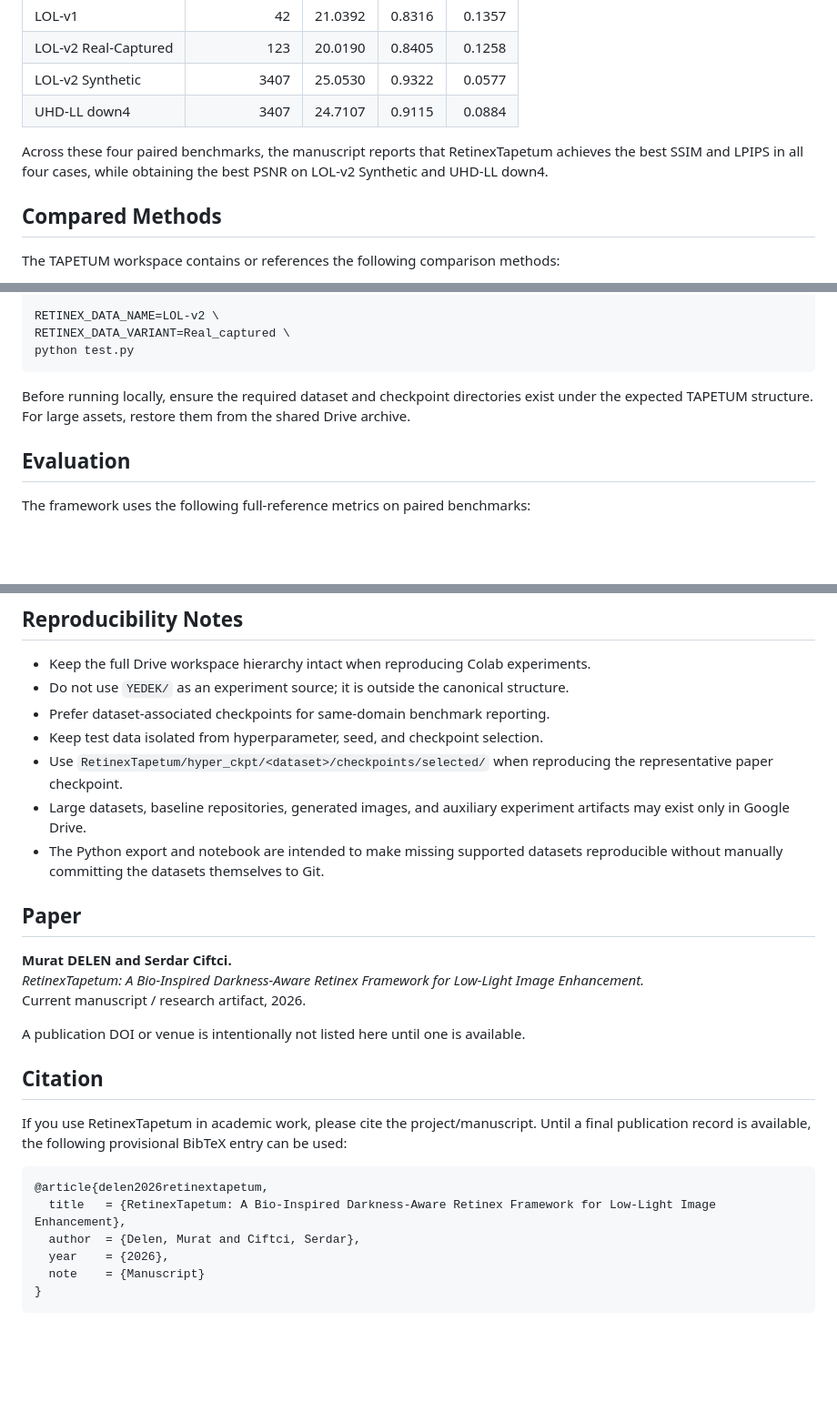
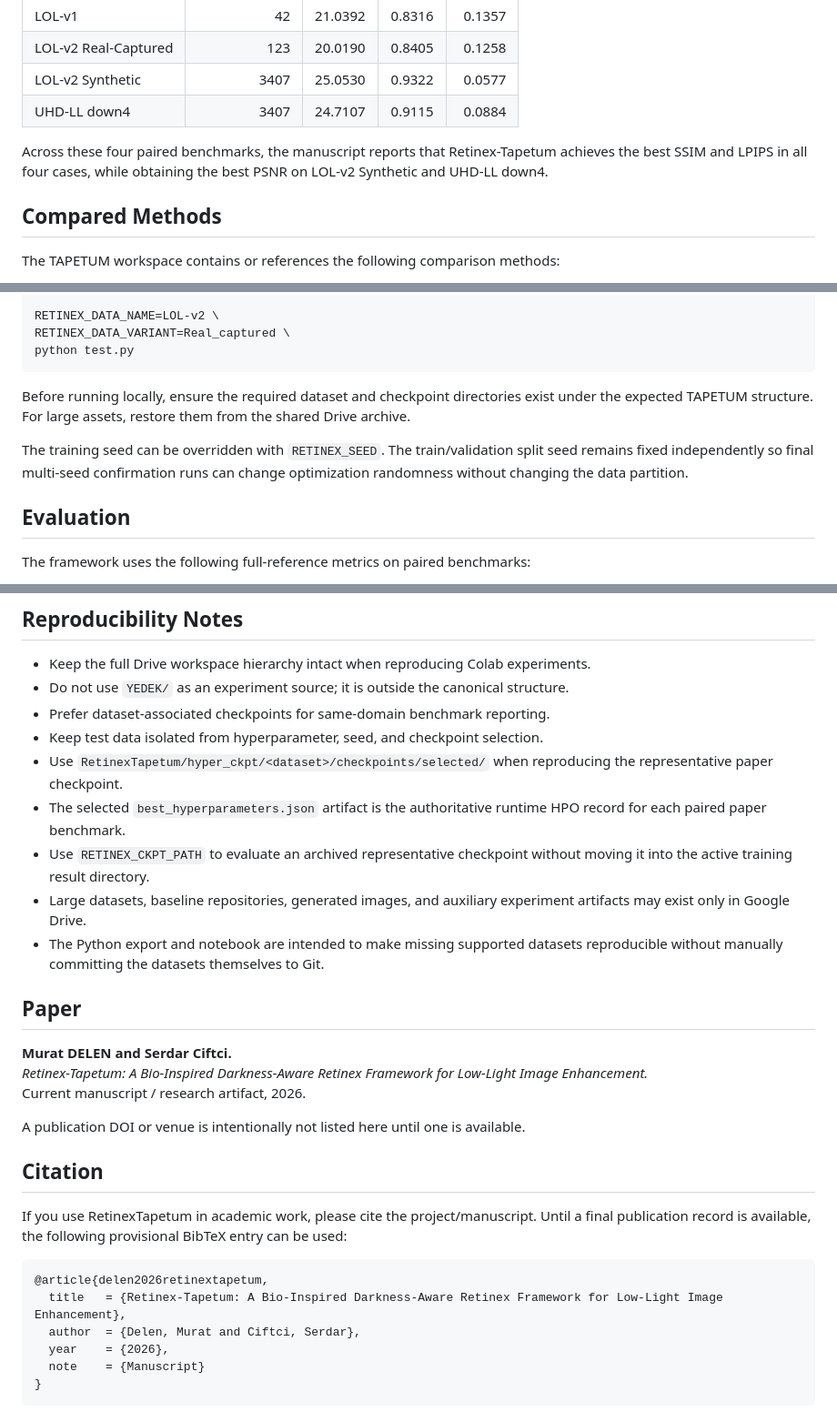
Before and after one commit to human-centered-computing/tapetum-framework, a Markdown page: TAPETUM/README.md, 3 parts joined by grey strips. Shown at 91% size. GitHub-like rendering; blank space fills up the shorter version.

````diff
--- a/TAPETUM/README.md
+++ b/TAPETUM/README.md
@@ -73,7 +73,7 @@ The selected dataset-specific checkpoints reported in the current manuscript obt
 | LOL-v2 Synthetic | 3407 | 25.0530 | 0.9322 | 0.0577 |
 | UHD-LL down4 | 3407 | 24.7107 | 0.9115 | 0.0884 |
 
-Across these four paired benchmarks, the manuscript reports that RetinexTapetum achieves the best SSIM and LPIPS in all four cases, while obtaining the best PSNR on LOL-v2 Synthetic and UHD-LL down4.
+Across these four paired benchmarks, the manuscript reports that Retinex-Tapetum achieves the best SSIM and LPIPS in all four cases, while obtaining the best PSNR on LOL-v2 Synthetic and UHD-LL down4.
 
 ## Compared Methods
 
@@ -311,6 +332,10 @@ python test.py
 
 Before running locally, ensure the required dataset and checkpoint directories exist under the expected TAPETUM structure. For large assets, restore them from the shared Drive archive.
 
+The training seed can be overridden with `RETINEX_SEED`. The train/validation
+split seed remains fixed independently so final multi-seed confirmation runs
+can change optimization randomness without changing the data partition.
+
 ## Evaluation
 
 The framework uses the following full-reference metrics on paired benchmarks:
@@ -330,13 +355,15 @@ Speed profiling is standardized at FP32, batch size 1, and `256 x 256` input res
 - Prefer dataset-associated checkpoints for same-domain benchmark reporting.
 - Keep test data isolated from hyperparameter, seed, and checkpoint selection.
 - Use `RetinexTapetum/hyper_ckpt/<dataset>/checkpoints/selected/` when reproducing the representative paper checkpoint.
+- The selected `best_hyperparameters.json` artifact is the authoritative runtime HPO record for each paired paper benchmark.
+- Use `RETINEX_CKPT_PATH` to evaluate an archived representative checkpoint without moving it into the active training result directory.
 - Large datasets, baseline repositories, generated images, and auxiliary experiment artifacts may exist only in Google Drive.
 - The Python export and notebook are intended to make missing supported datasets reproducible without manually committing the datasets themselves to Git.
 
 ## Paper
 
 **Murat DELEN and Serdar Ciftci.**
-*RetinexTapetum: A Bio-Inspired Darkness-Aware Retinex Framework for Low-Light Image Enhancement.*
+*Retinex-Tapetum: A Bio-Inspired Darkness-Aware Retinex Framework for Low-Light Image Enhancement.*
 Current manuscript / research artifact, 2026.
 
 A publication DOI or venue is intentionally not listed here until one is available.
@@ -347,7 +374,7 @@ If you use RetinexTapetum in academic work, please cite the project/manuscript.
 
 ```bibtex
 @article{delen2026retinextapetum,
-  title   = {RetinexTapetum: A Bio-Inspired Darkness-Aware Retinex Framework for Low-Light Image Enhancement},
+  title   = {Retinex-Tapetum: A Bio-Inspired Darkness-Aware Retinex Framework for Low-Light Image Enhancement},
   author  = {Delen, Murat and Ciftci, Serdar},
   year    = {2026},
   note    = {Manuscript}
````
Also changed, not shown: other parts of TAPETUM/README.md (+27 -6 lines).
